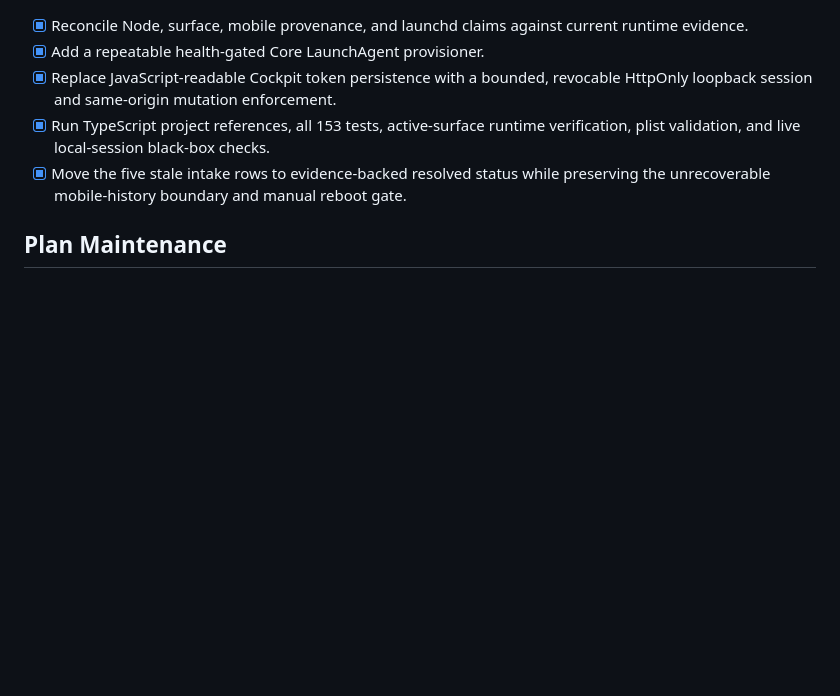
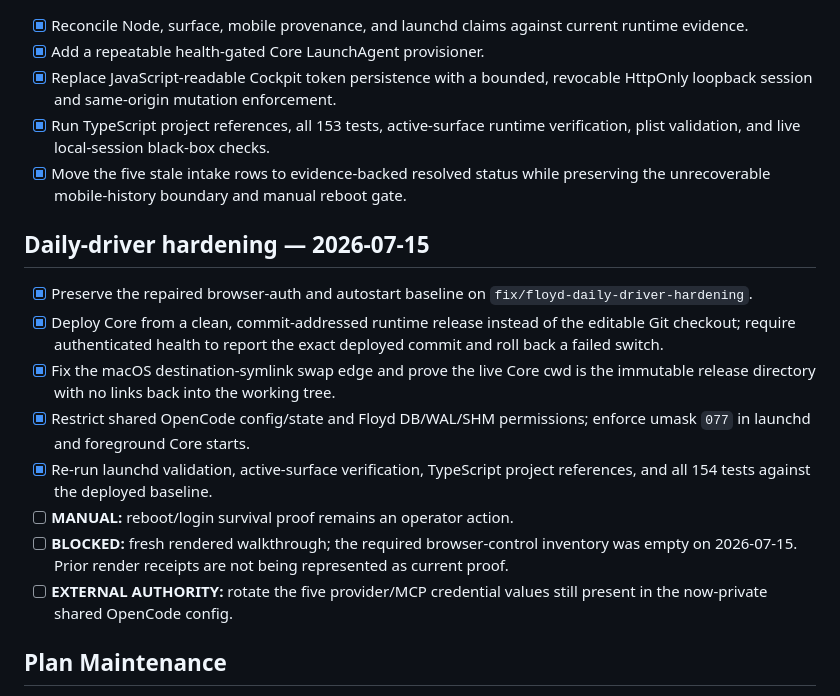
Before and after one commit to CaptainPhantasy/FLOYD-THE_WHOLE_DAMN_SUITE, a Markdown page: task_plan.md, the part around the change. Drawn GitHub-style; blank space fills up the shorter version.

```diff
--- a/task_plan.md
+++ b/task_plan.md
@@ -412,6 +412,26 @@ render of this connected-app selection change.
 - [x] Move the five stale intake rows to evidence-backed resolved status while
   preserving the unrecoverable mobile-history boundary and manual reboot gate.
 
+## Daily-driver hardening — 2026-07-15
+
+- [x] Preserve the repaired browser-auth and autostart baseline on
+  `fix/floyd-daily-driver-hardening`.
+- [x] Deploy Core from a clean, commit-addressed runtime release instead of the
+  editable Git checkout; require authenticated health to report the exact
+  deployed commit and roll back a failed switch.
+- [x] Fix the macOS destination-symlink swap edge and prove the live Core cwd is
+  the immutable release directory with no links back into the working tree.
+- [x] Restrict shared OpenCode config/state and Floyd DB/WAL/SHM permissions;
+  enforce umask `077` in launchd and foreground Core starts.
+- [x] Re-run launchd validation, active-surface verification, TypeScript project
+  references, and all 154 tests against the deployed baseline.
+- [ ] **MANUAL:** reboot/login survival proof remains an operator action.
+- [ ] **BLOCKED:** fresh rendered walkthrough; the required browser-control
+  inventory was empty on 2026-07-15. Prior render receipts are not being
+  represented as current proof.
+- [ ] **EXTERNAL AUTHORITY:** rotate the five provider/MCP credential values
+  still present in the now-private shared OpenCode config.
+
 ## Plan Maintenance
 
 - Re-read this file before implementation and cutover decisions.
```
Also changed, not shown: findings.md (+20 -0 lines), progress.md (+26 -0 lines).
